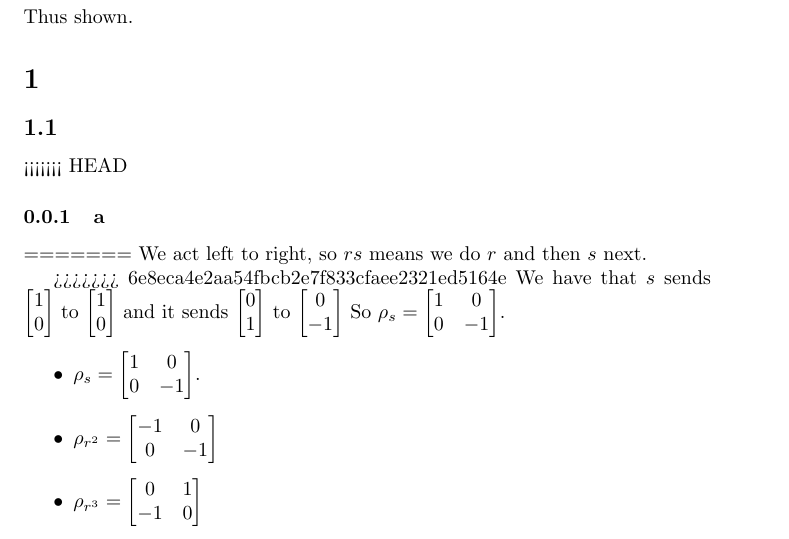
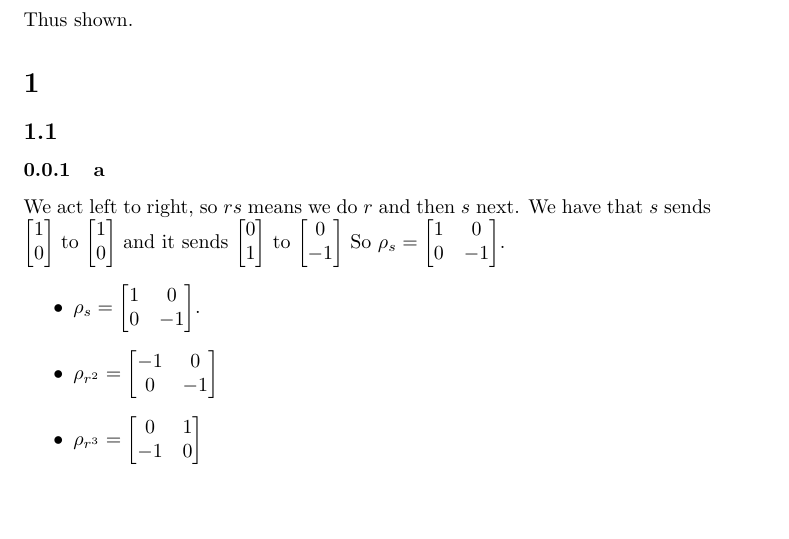
Before and after one commit to ErickLuu/Honours-Project-Notes, a LaTeX document (Notes/Representation Theory/Problem sheets/Problem sheet 1.tex): part of page 6 of 7, cut so that both start at the same text, the shorter picture padded with empty space. Compiled offline with pdfLaTeX.

```diff
--- a/Notes/Representation Theory/Problem sheets/Problem sheet 1.tex
+++ b/Notes/Representation Theory/Problem sheets/Problem sheet 1.tex
@@ -157,12 +157,8 @@
 Thus shown.
 \section*{1}
 \subsection*{1.1}
-<<<<<<< HEAD
 \subsubsection{a}
-=======
 We act left to right, so $rs$ means we do $r$ and then $s$ next.
-
->>>>>>> 6e8eca4e2aa54fbcb2e7f833cfaee2321ed5164e
 We have that $s$ sends $
 \begin{bmatrix}
 	1\\
```
